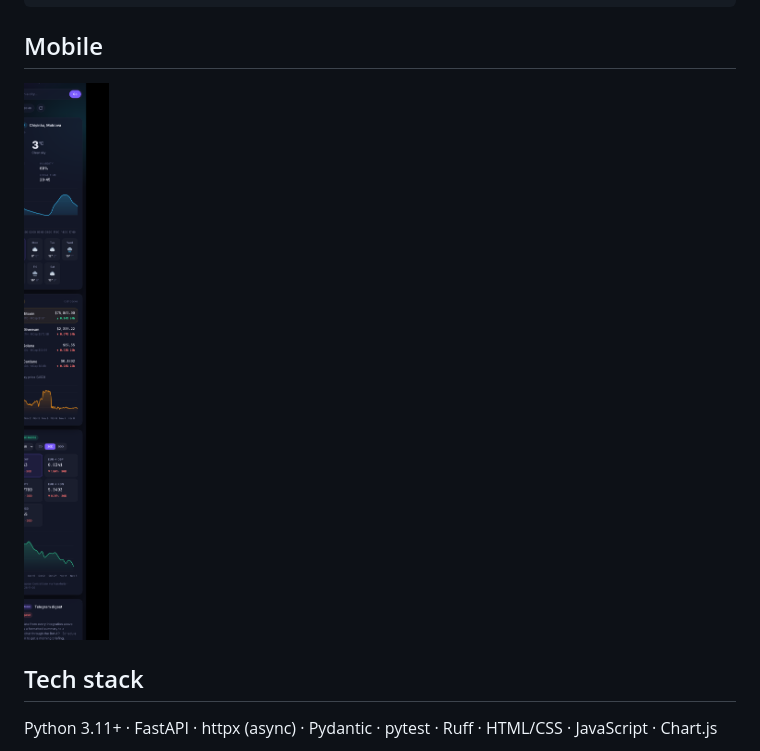
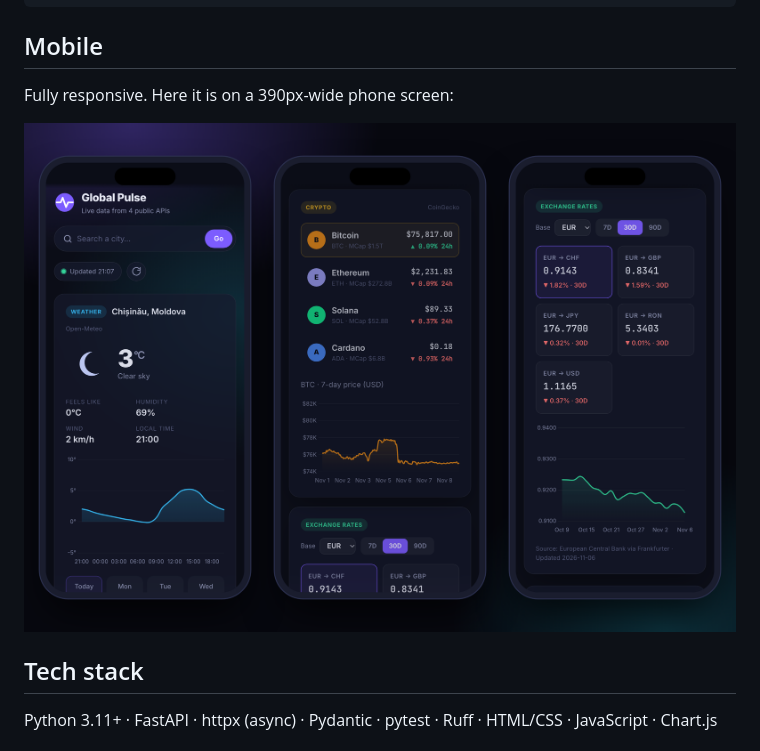
Before and after one commit to SergiuCalancea/api-integration-dashboard, a Markdown page: README.md, the part around the change. Drawn GitHub-style; pictures changed too: docs/screenshot-mobile.png.

Commit message:
Sharper mobile screenshot: retina phone mockups
Replace the long, low-resolution mobile capture with a 2x (2800x2000)
image showing three phone screens: weather, crypto and exchange rates.

Co-Authored-By: Claude Opus 5.5 <noreply@anthropic.com>

```diff
--- a/README.md
+++ b/README.md
@@ -99,7 +99,9 @@ ruff check .  # lint
 
 ## Mobile
 
-<img src="docs/screenshot-mobile.png" alt="Mobile screenshot" width="300">
+Fully responsive. Here it is on a 390px-wide phone screen:
+
+![Mobile screenshots](docs/screenshot-mobile.png)
 
 ## Tech stack
 
```
